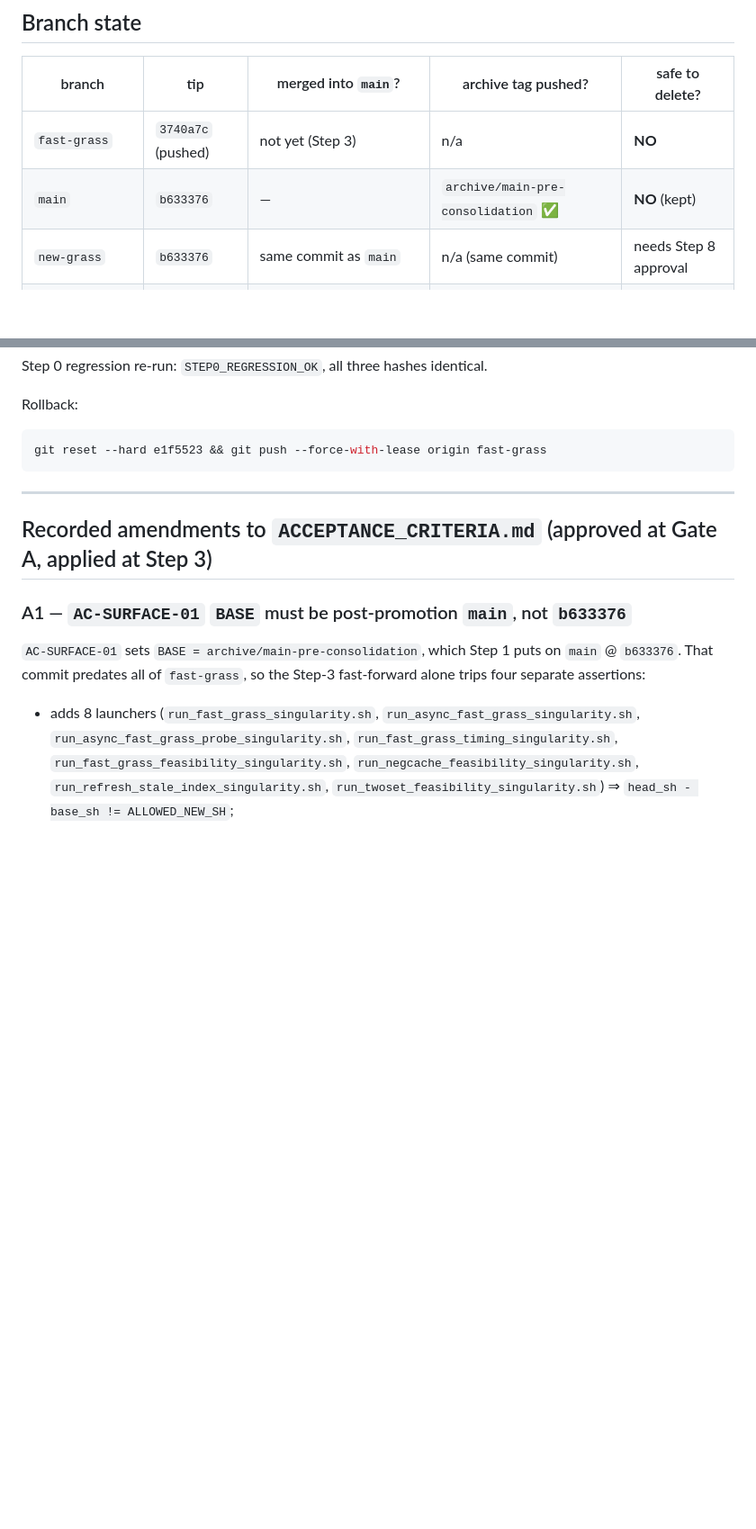
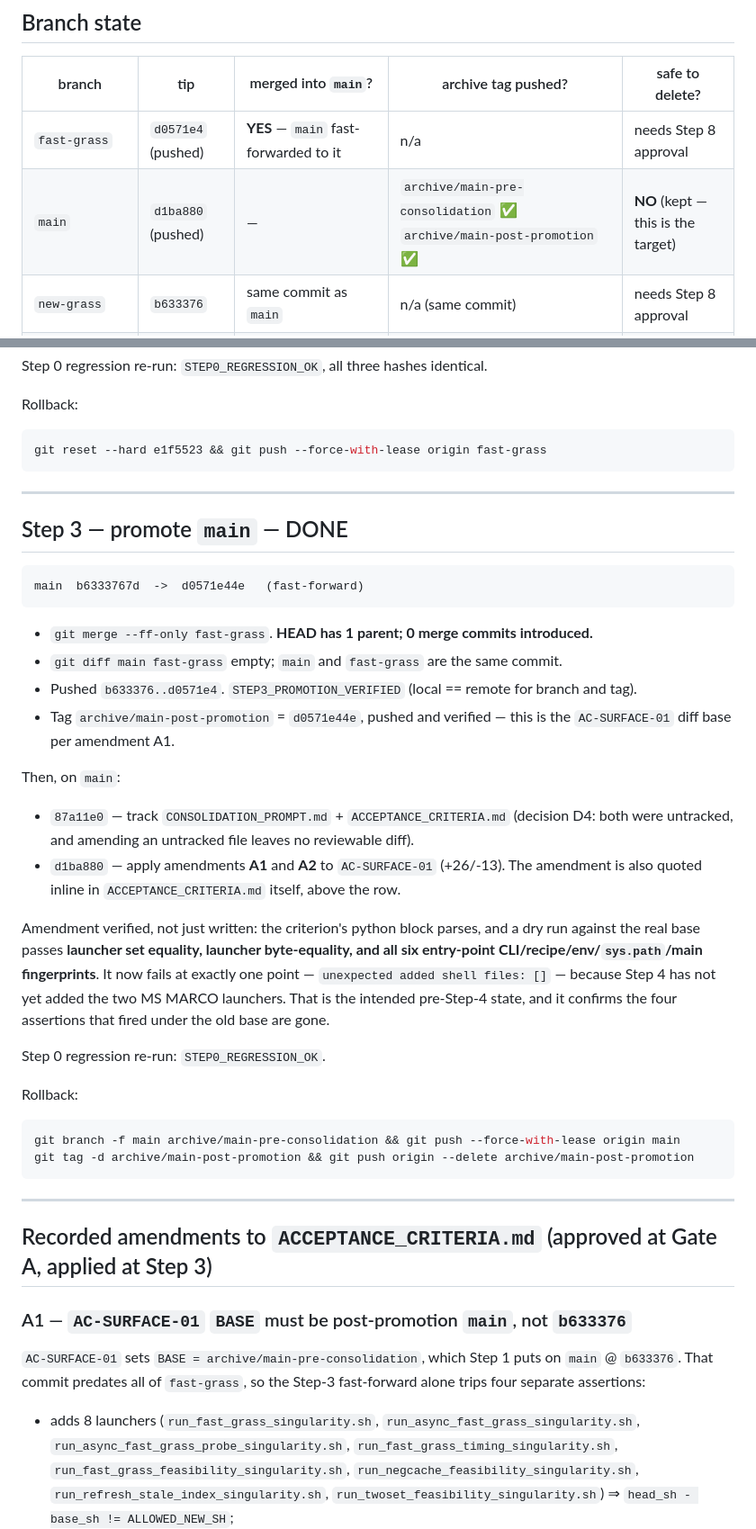
Before and after one commit to Aiman-prog/dense-retrieval-SOTA, a Markdown page: CONSOLIDATION_STATUS.md, 2 parts joined by grey strips. Shown at 90% size. Rendered like a GitHub page; blank space fills up the shorter version.

````diff
--- a/CONSOLIDATION_STATUS.md
+++ b/CONSOLIDATION_STATUS.md
@@ -42,8 +41,8 @@ KMP_DUPLICATE_LIB_OK=TRUE python scripts/consolidation_preproc_check.py
 
 | branch | tip | merged into `main`? | archive tag pushed? | safe to delete? |
 |---|---|---|---|---|
-| `fast-grass` | `3740a7c` (pushed) | not yet (Step 3) | n/a | **NO** |
-| `main` | `b633376` | — | `archive/main-pre-consolidation` ✅ | **NO** (kept) |
+| `fast-grass` | `d0571e4` (pushed) | **YES** — `main` fast-forwarded to it | n/a | needs Step 8 approval |
+| `main` | `d1ba880` (pushed) | — | `archive/main-pre-consolidation` ✅ `archive/main-post-promotion` ✅ | **NO** (kept — this is the target) |
 | `new-grass` | `b633376` | same commit as `main` | n/a (same commit) | needs Step 8 approval |
 | `sequential-grass` | `8669117` | ancestor of `fast-grass` | n/a (ancestor) | needs Step 8 approval |
 | `baseline` | `56a9e15` | **NO** — 6 unique commits | `archive/baseline` ✅ | needs Step 8 approval |
@@ -182,6 +181,41 @@ git reset --hard e1f5523 && git push --force-with-lease origin fast-grass
 
 ---
 
+## Step 3 — promote `main` — DONE
+
+```
+main  b6333767d  ->  d0571e44e   (fast-forward)
+```
+
+- `git merge --ff-only fast-grass`. **HEAD has 1 parent; 0 merge commits introduced.**
+- `git diff main fast-grass` empty; `main` and `fast-grass` are the same commit.
+- Pushed `b633376..d0571e4`. `STEP3_PROMOTION_VERIFIED` (local == remote for branch and tag).
+- Tag `archive/main-post-promotion` = `d0571e44e`, pushed and verified — this is the
+  `AC-SURFACE-01` diff base per amendment A1.
+
+Then, on `main`:
+- `87a11e0` — track `CONSOLIDATION_PROMPT.md` + `ACCEPTANCE_CRITERIA.md` (decision D4: both
+  were untracked, and amending an untracked file leaves no reviewable diff).
+- `d1ba880` — apply amendments **A1** and **A2** to `AC-SURFACE-01` (+26/-13). The amendment
+  is also quoted inline in `ACCEPTANCE_CRITERIA.md` itself, above the row.
+
+Amendment verified, not just written: the criterion's python block parses, and a dry run
+against the real base passes **launcher set equality, launcher byte-equality, and all six
+entry-point CLI/recipe/env/`sys.path`/main fingerprints**. It now fails at exactly one point —
+`unexpected added shell files: []` — because Step 4 has not yet added the two MS MARCO
+launchers. That is the intended pre-Step-4 state, and it confirms the four assertions that
+fired under the old base are gone.
+
+Step 0 regression re-run: `STEP0_REGRESSION_OK`.
+
+Rollback:
+```bash
+git branch -f main archive/main-pre-consolidation && git push --force-with-lease origin main
+git tag -d archive/main-post-promotion && git push origin --delete archive/main-post-promotion
+```
+
+---
+
 ## Recorded amendments to `ACCEPTANCE_CRITERIA.md` (approved at Gate A, applied at Step 3)
 
 ### A1 — `AC-SURFACE-01` `BASE` must be post-promotion `main`, not `b633376`
````
Also changed, not shown: other parts of CONSOLIDATION_STATUS.md (+16 -9 lines).
